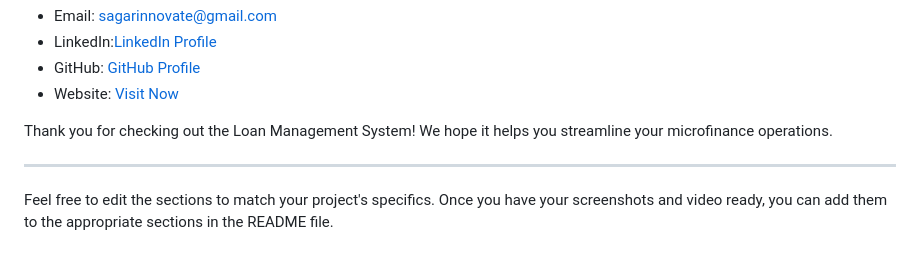
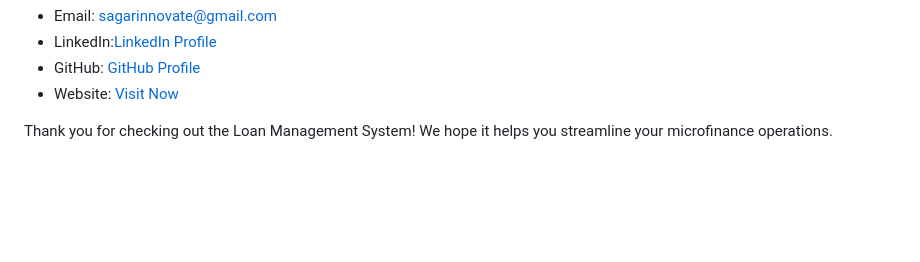
Before and after one commit to SagarInnovate/loan-management-system-for-micro-finance-using-codeigniter, a Markdown page: README.md, the part around the change. Rendered like a GitHub page; blank space fills up the shorter version.

```diff
--- a/README.md
+++ b/README.md
@@ -88,7 +88,3 @@ For any questions or suggestions, please feel free to reach out:
 - Website: [Visit Now ](https://sagarinnovate.growmediax.com/)
 
 Thank you for checking out the Loan Management System! We hope it helps you streamline your microfinance operations.
-
----
-
-Feel free to edit the sections to match your project's specifics. Once you have your screenshots and video ready, you can add them to the appropriate sections in the README file.
```
